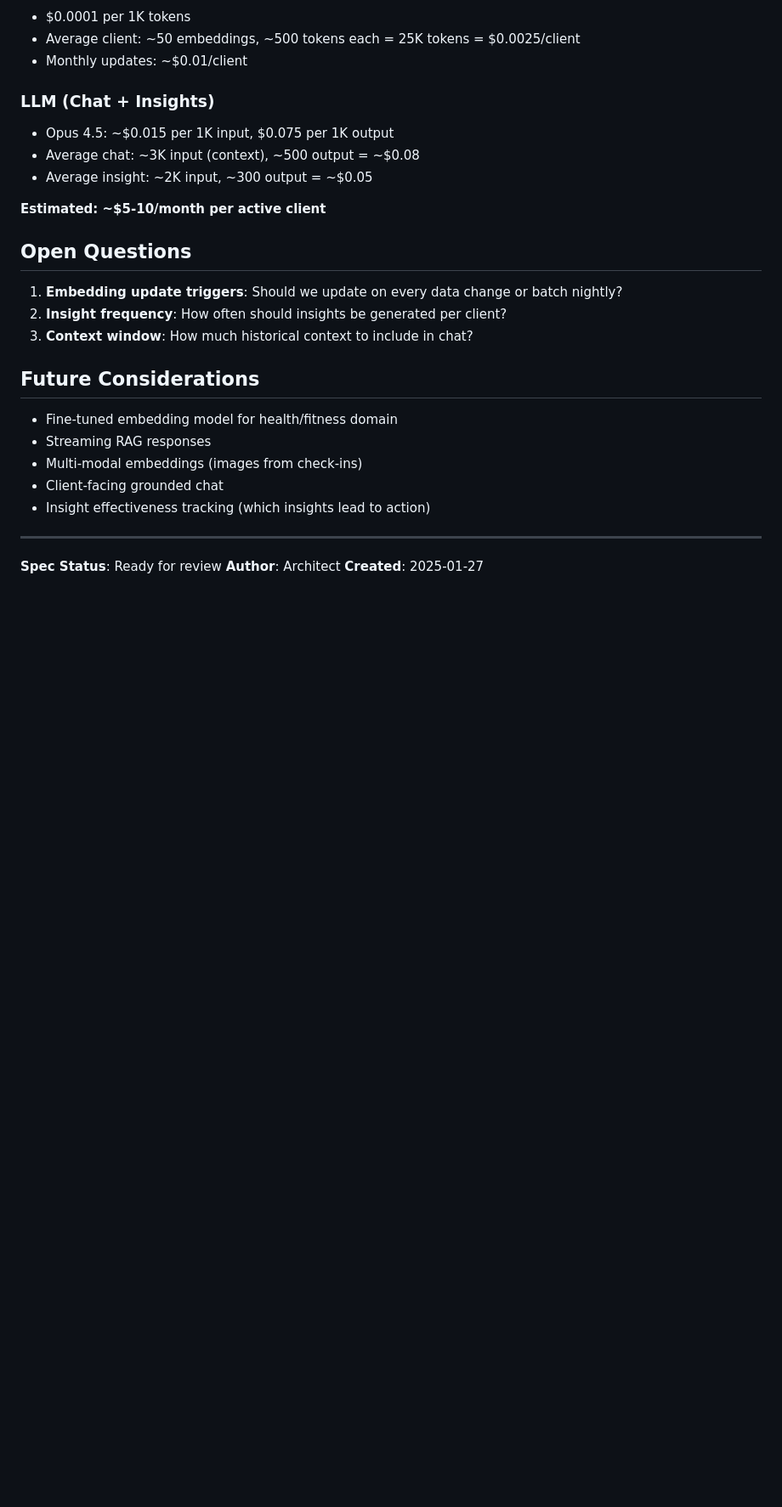
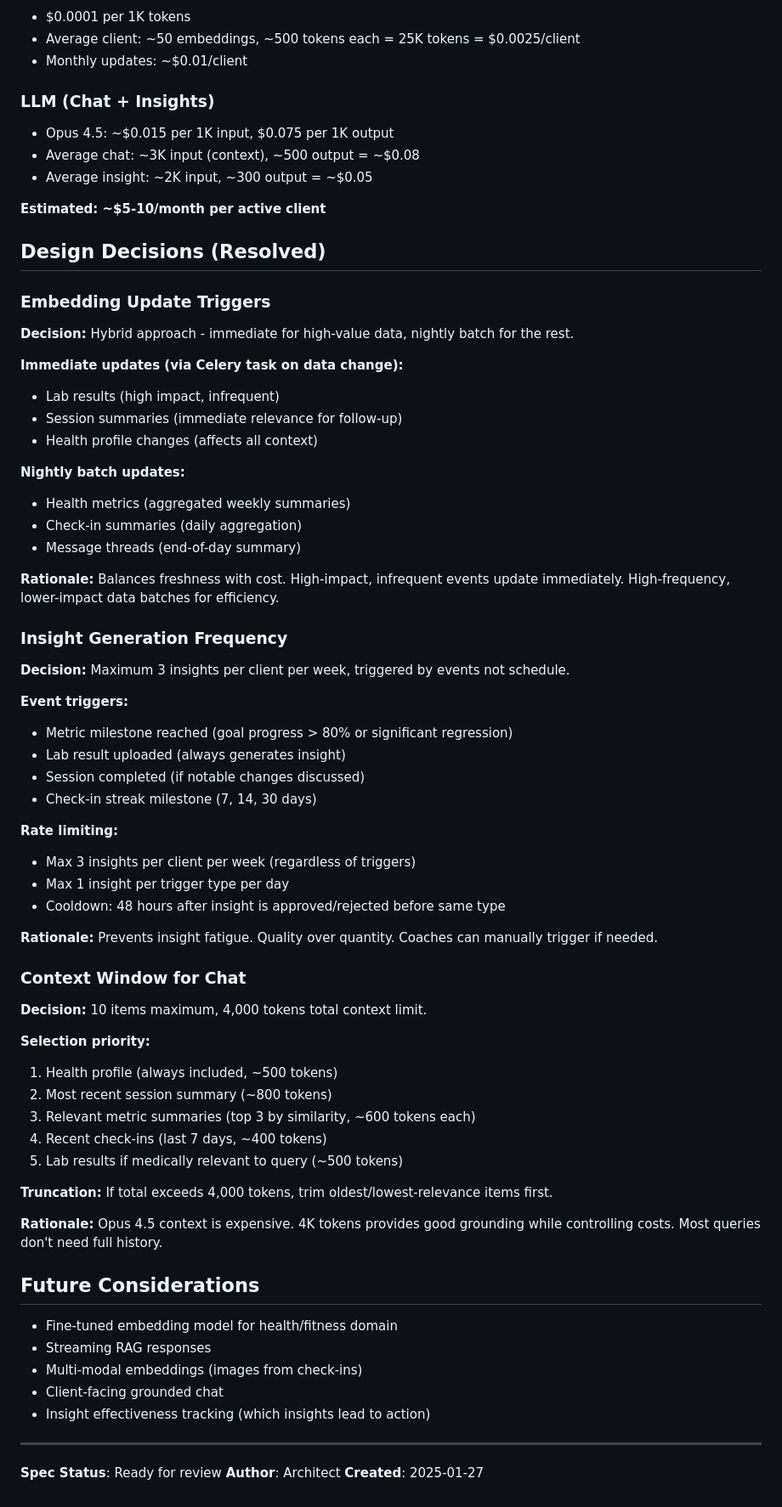
Before and after one commit to AdamaSorho/xenios_ai_backend, a Markdown page: codev/specs/0004-rag-chat-insights.md, the part around one of its changes. Shown at 85% size. Drawn GitHub-style; blank space fills up the shorter version.

```diff
--- a/codev/specs/0004-rag-chat-insights.md
+++ b/codev/specs/0004-rag-chat-insights.md
@@ -923,11 +1003,52 @@ All endpoints require:
 
 **Estimated: ~$5-10/month per active client**
 
-## Open Questions
+## Design Decisions (Resolved)
 
-1. **Embedding update triggers**: Should we update on every data change or batch nightly?
-2. **Insight frequency**: How often should insights be generated per client?
-3. **Context window**: How much historical context to include in chat?
+### Embedding Update Triggers
+**Decision:** Hybrid approach - immediate for high-value data, nightly batch for the rest.
+
+**Immediate updates (via Celery task on data change):**
+- Lab results (high impact, infrequent)
+- Session summaries (immediate relevance for follow-up)
+- Health profile changes (affects all context)
+
+**Nightly batch updates:**
+- Health metrics (aggregated weekly summaries)
+- Check-in summaries (daily aggregation)
+- Message threads (end-of-day summary)
+
+**Rationale:** Balances freshness with cost. High-impact, infrequent events update immediately. High-frequency, lower-impact data batches for efficiency.
+
+### Insight Generation Frequency
+**Decision:** Maximum 3 insights per client per week, triggered by events not schedule.
+
+**Event triggers:**
+- Metric milestone reached (goal progress > 80% or significant regression)
+- Lab result uploaded (always generates insight)
+- Session completed (if notable changes discussed)
+- Check-in streak milestone (7, 14, 30 days)
+
+**Rate limiting:**
+- Max 3 insights per client per week (regardless of triggers)
+- Max 1 insight per trigger type per day
+- Cooldown: 48 hours after insight is approved/rejected before same type
+
+**Rationale:** Prevents insight fatigue. Quality over quantity. Coaches can manually trigger if needed.
+
+### Context Window for Chat
+**Decision:** 10 items maximum, 4,000 tokens total context limit.
+
+**Selection priority:**
+1. Health profile (always included, ~500 tokens)
+2. Most recent session summary (~800 tokens)
+3. Relevant metric summaries (top 3 by similarity, ~600 tokens each)
+4. Recent check-ins (last 7 days, ~400 tokens)
+5. Lab results if medically relevant to query (~500 tokens)
+
+**Truncation:** If total exceeds 4,000 tokens, trim oldest/lowest-relevance items first.
+
+**Rationale:** Opus 4.5 context is expensive. 4K tokens provides good grounding while controlling costs. Most queries don't need full history.
 
 ## Future Considerations
 
```
Also changed, not shown: other parts of codev/specs/0004-rag-chat-insights.md (+81 -1 lines).
